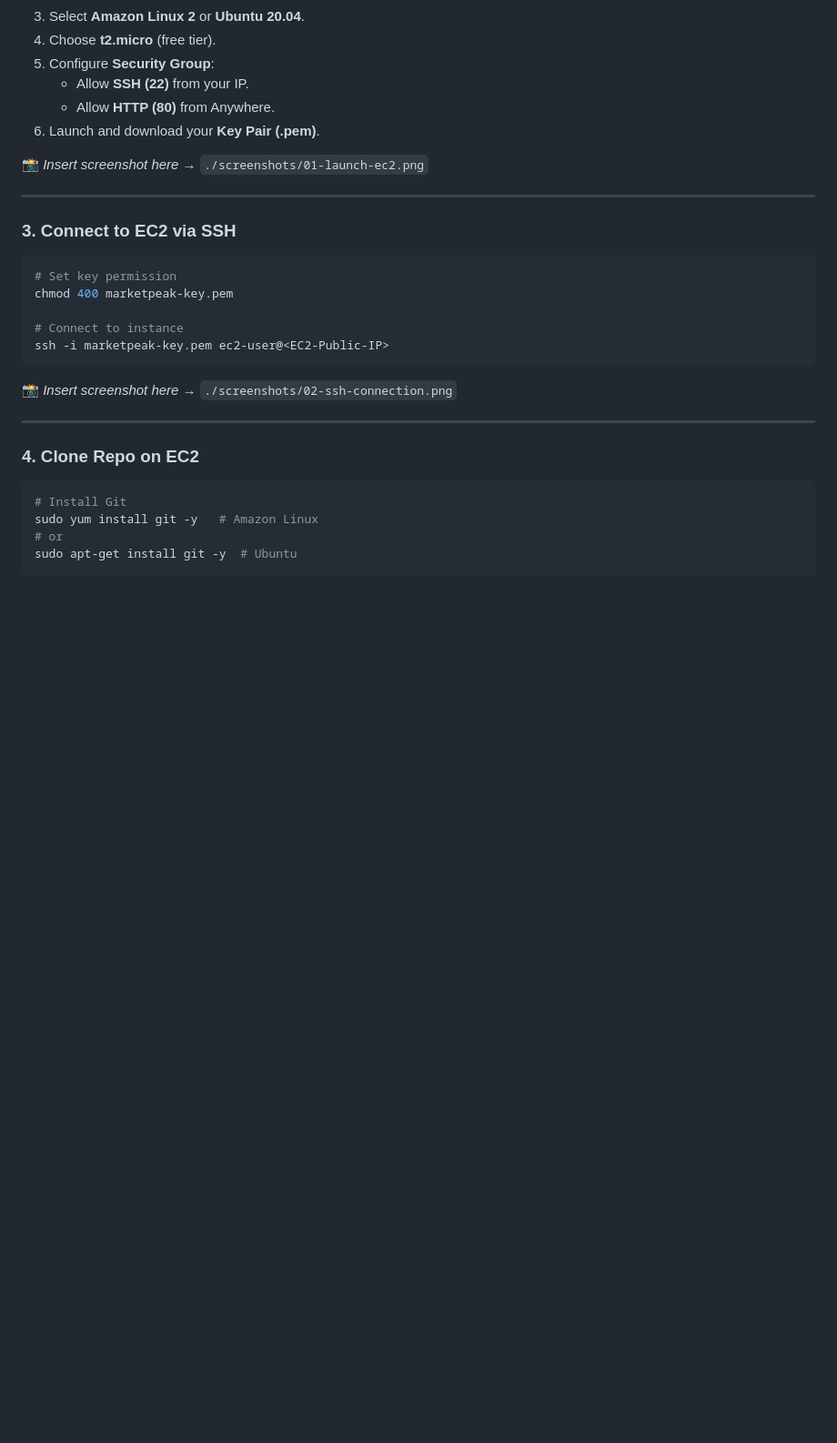
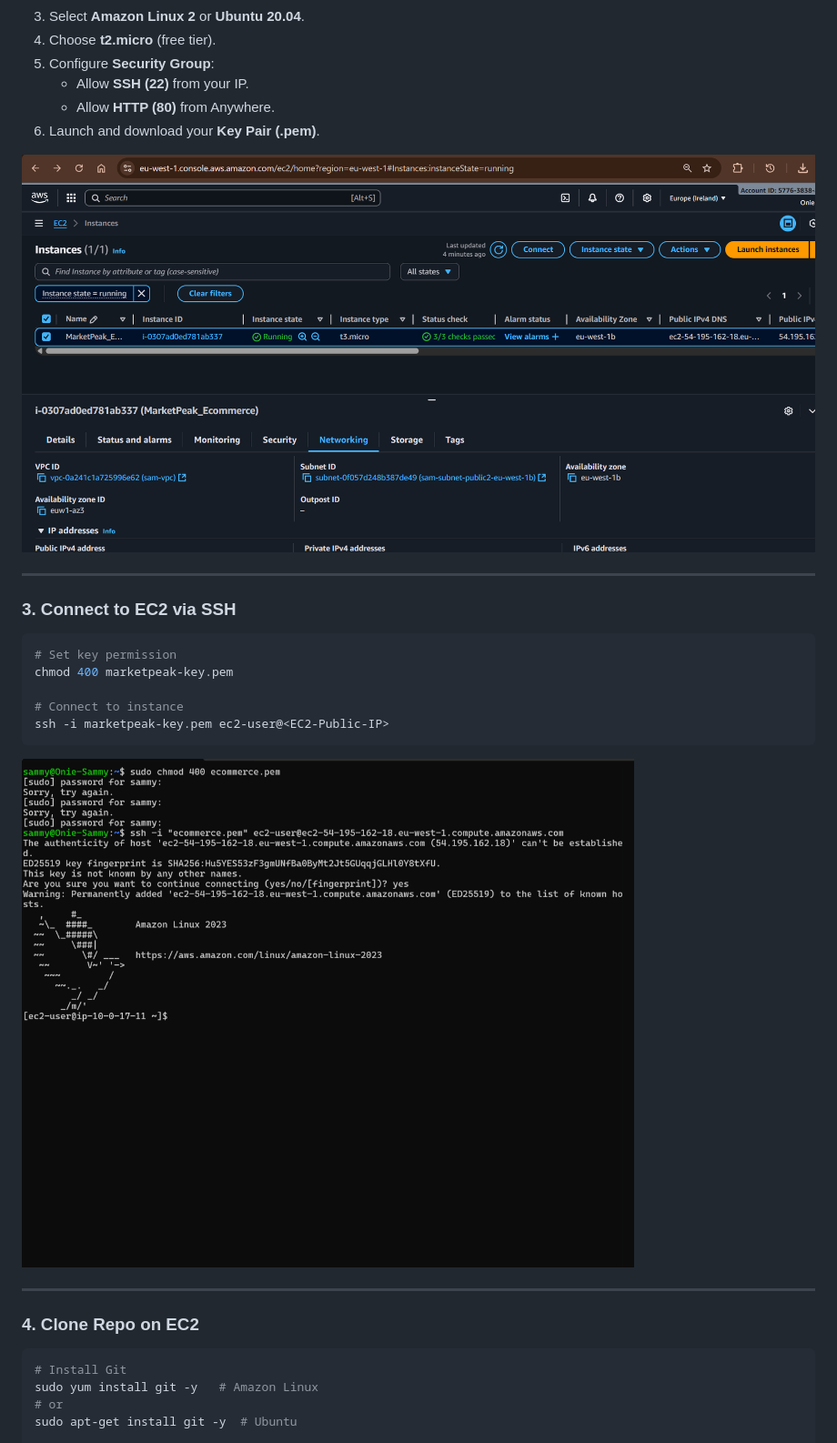
Before and after one commit to OniSamuelOpeyemi/MarkerPeak_Ecommerce, a Markdown page: README.md, the part around one of its changes. Shown at 91% size. Drawn GitHub-style; blank space fills up the shorter version.

````diff
--- a/README.md
+++ b/README.md
@@ -76,7 +83,7 @@ git push -u origin main
    - Allow **HTTP (80)** from Anywhere.
 6. Launch and download your **Key Pair (.pem)**.
 
-📸 *Insert screenshot here* → `./screenshots/01-launch-ec2.png`
+![EC2 instance](./Screenshots/2.1EC2.png)
 
 ---
 
@@ -88,8 +95,7 @@ chmod 400 marketpeak-key.pem
 # Connect to instance
 ssh -i marketpeak-key.pem ec2-user@<EC2-Public-IP>
 ```
-
-📸 *Insert screenshot here* → `./screenshots/02-ssh-connection.png`
+![Connect to instance](./Screenshots/2.2connect.png)
 
 ---
 
````
Also changed, not shown: other parts of README.md (+15 -8 lines).
